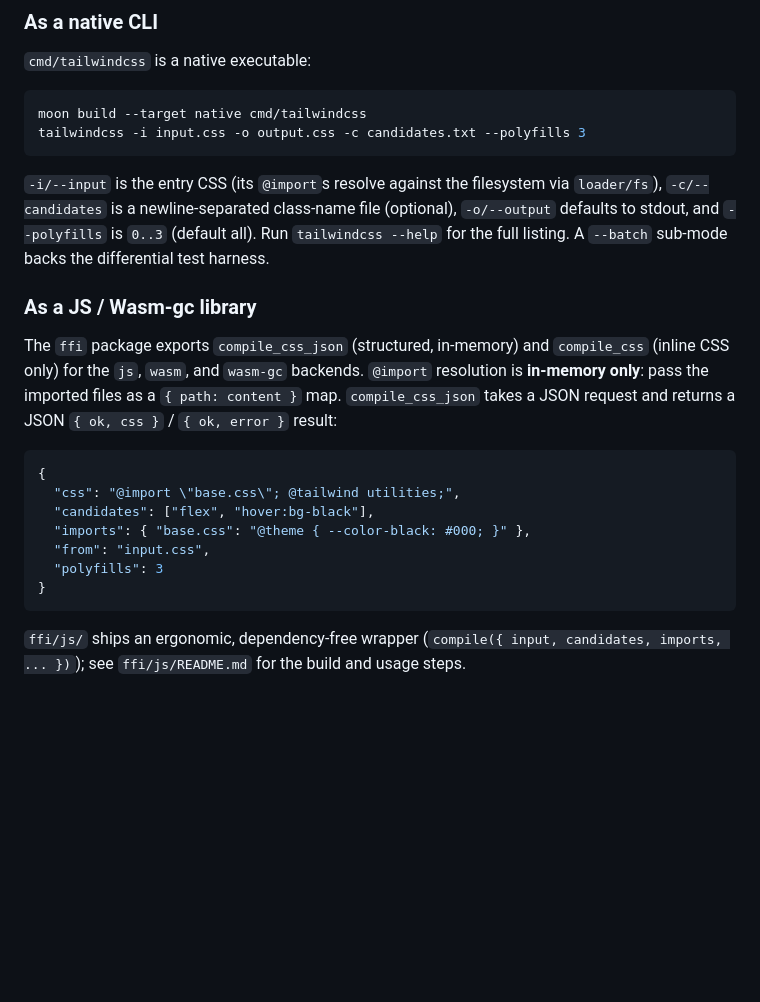
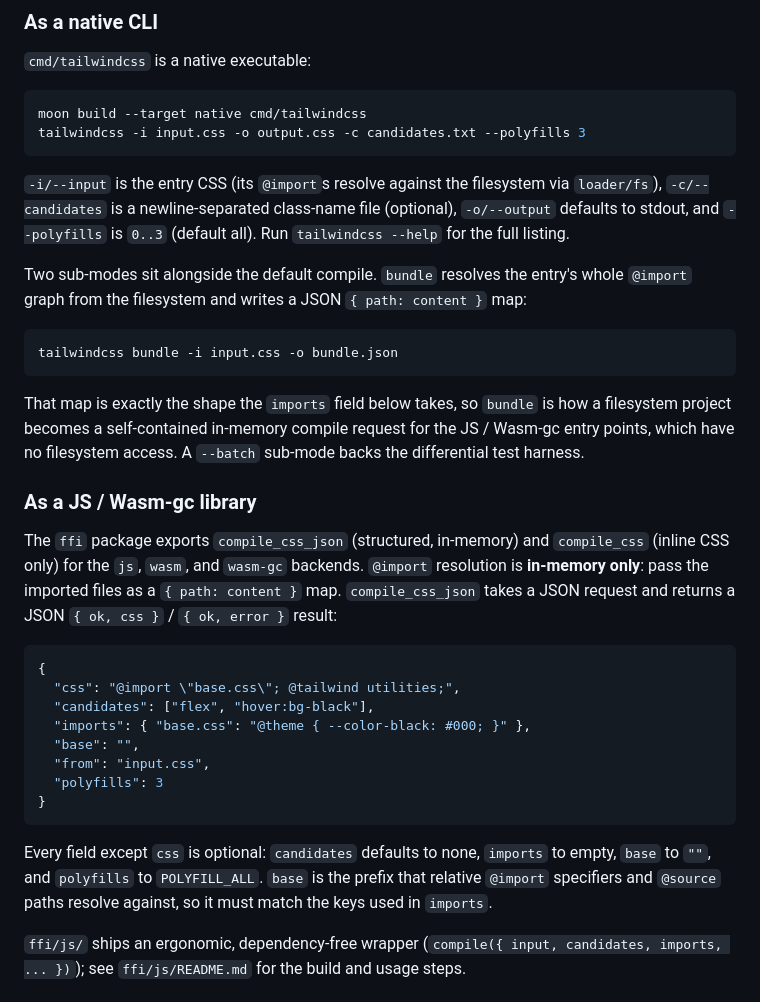
Before and after one commit to marianoguerra/tailwindcss-moonbit, a Markdown page: README.mbt.md, the part around the change. Rendered like a GitHub page; blank space fills up the shorter version.

Commit message:
docs: document the `bundle` sub-mode and the ffi `base` field
Two gaps found while auditing README.mbt.md against the code:

- The CLI has a `bundle` sub-mode (listed in its own --help, and relied on by
  benchmarks/generate.mjs) that the README never mentioned. It resolves an
  entry's @import graph from disk into a JSON path->content map, which is how a
  filesystem project becomes a self-contained request for the JS/Wasm-gc entry
  points that have no filesystem access.
- The ffi request example omitted `base`, which ffi/lib.mbt's own doc comment
  includes. Also spells out which fields are optional and their defaults.

Both claims verified against the binary rather than inferred: `bundle` output
fed straight into `imports` compiles correctly, and a base/key mismatch fails
with StylesheetNotFound, which is what pins down the "must match the keys used
in imports" wording.

Co-Authored-By: Claude Opus 5 (1M context) <noreply@anthropic.com>

````diff
--- a/README.mbt.md
+++ b/README.mbt.md
@@ -62,8 +62,20 @@ tailwindcss -i input.css -o output.css -c candidates.txt --polyfills 3
 `-i/--input` is the entry CSS (its `@import`s resolve against the filesystem via
 `loader/fs`), `-c/--candidates` is a newline-separated class-name file (optional),
 `-o/--output` defaults to stdout, and `--polyfills` is `0..3` (default all). Run
-`tailwindcss --help` for the full listing. A `--batch` sub-mode backs the
-differential test harness.
+`tailwindcss --help` for the full listing.
+
+Two sub-modes sit alongside the default compile. `bundle` resolves the entry's
+whole `@import` graph from the filesystem and writes a JSON `{ path: content }`
+map:
+
+```sh
+tailwindcss bundle -i input.css -o bundle.json
+```
+
+That map is exactly the shape the `imports` field below takes, so `bundle` is
+how a filesystem project becomes a self-contained in-memory compile request for
+the JS / Wasm-gc entry points, which have no filesystem access. A `--batch`
+sub-mode backs the differential test harness.
 
 ### As a JS / Wasm-gc library
 
@@ -78,10 +90,16 @@ JSON `{ ok, css }` / `{ ok, error }` result:
   "css": "@import \"base.css\"; @tailwind utilities;",
   "candidates": ["flex", "hover:bg-black"],
   "imports": { "base.css": "@theme { --color-black: #000; }" },
+  "base": "",
   "from": "input.css",
   "polyfills": 3
 }
 ```
+
+Every field except `css` is optional: `candidates` defaults to none, `imports`
+to empty, `base` to `""`, and `polyfills` to `POLYFILL_ALL`. `base` is the
+prefix that relative `@import` specifiers and `@source` paths resolve against,
+so it must match the keys used in `imports`.
 
 `ffi/js/` ships an ergonomic, dependency-free wrapper (`compile({ input,
 candidates, imports, ... })`); see `ffi/js/README.md` for the build and usage
````
